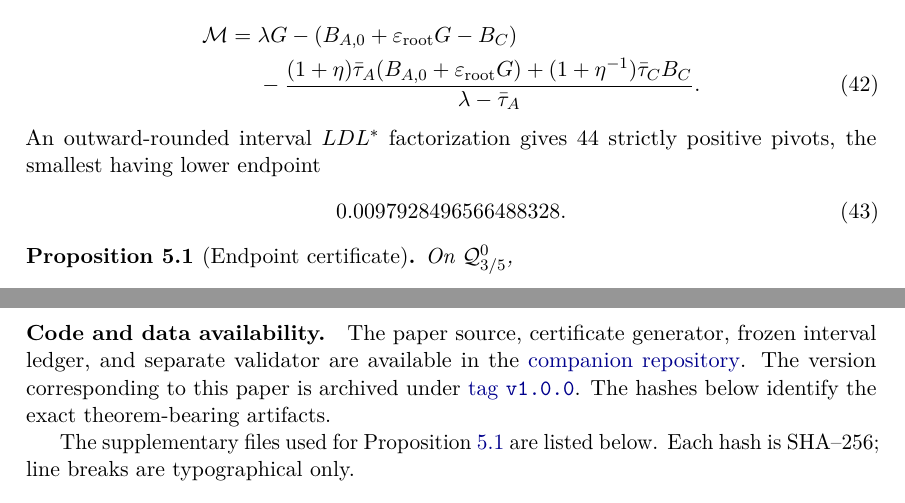
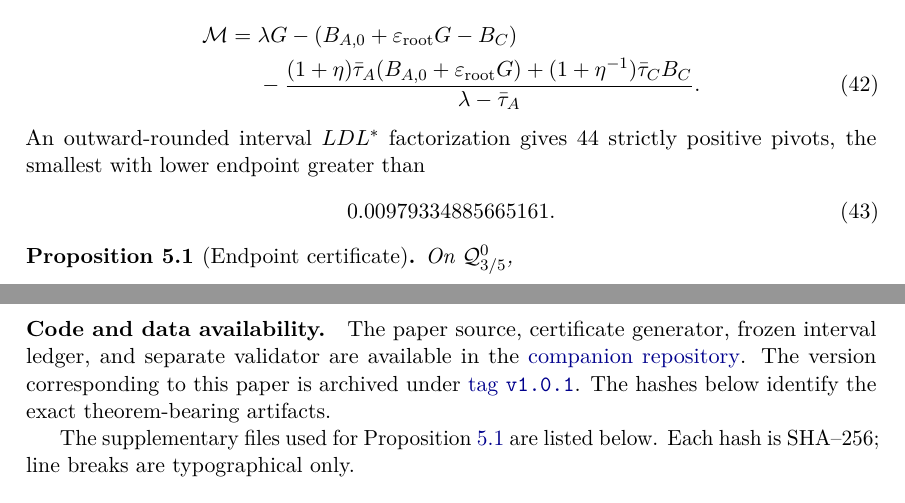
Before and after one commit to sharantresearch-ops/certified-local-weil-positivity, a LaTeX paper (paper/certified_local_weil_positivity.tex): two parts of pages 8 and 11 of 13, joined at a grey line, cut so that both start at the same text. Compiled offline with pdfLaTeX.

Commit message:
paper: correct the minimum LDL* pivot, cut v1.0.1
The paper gave the smallest pivot as 0.0097928496566488328. The frozen
certificate says 0.00979334885665161017144881429060939458..., and the
README has had the right value all along. The paper's figure doesn't turn
up anywhere in the ledger, so it looks like it got garbled on the way in
rather than coming from some earlier run.

Nothing downstream moves. The value quoted was smaller than the true one,
the argument only needs the 44 pivots strictly positive, and the reserve
comes from lambda = 99997/100000 rather than from the pivot. But it is the
first number anyone replaying the validator will compare against, so it
ought to be right.

Also phrased it as a bound, "lower endpoint greater than", the way the
Gram pivot a page earlier already is, instead of asserting an exact
endpoint.

Tagging v1.0.1 since the paper moved. The certificate is untouched and
v1.0.0 remains a valid snapshot of it; CITATION.cff and the code
availability paragraph both point at the new tag.

```diff
--- a/paper/certified_local_weil_positivity.tex
+++ b/paper/certified_local_weil_positivity.tex
@@ -593,9 +593,9 @@ define the Gram-coordinate matrix
 \label{pub-eq-final-lmi}
 \end{align}
 An outward-rounded interval \(LDL^*\) factorization gives 44 strictly positive pivots,
-the smallest having lower endpoint
+the smallest with lower endpoint greater than
 \begin{equation}
-                  0.0097928496566488328.
+                  0.00979334885665161.
 \label{pub-eq-final-pivot}
 \end{equation}
 
@@ -873,7 +873,7 @@ Arb and its midpoint-radius arithmetic are described in \cite{Johansson2017Arb}.
 \paragraph{Code and data availability.}
 The paper source, certificate generator, frozen interval ledger,
 and separate validator are available in the \href{https://github.com/sharantresearch-ops/certified-local-weil-positivity}{companion repository}.
-The version corresponding to this paper is archived under \href{https://github.com/sharantresearch-ops/certified-local-weil-positivity/tree/v1.0.0}{tag \texttt{v1.0.0}}.
+The version corresponding to this paper is archived under \href{https://github.com/sharantresearch-ops/certified-local-weil-positivity/tree/v1.0.1}{tag \texttt{v1.0.1}}.
 The hashes below identify the exact theorem-bearing artifacts.
 
 The supplementary files used for Proposition~\ref{pub-prop-endpoint-certificate} are listed below.
```
Also changed, not shown: paper/certified_local_weil_positivity.pdf, 2 other files.
